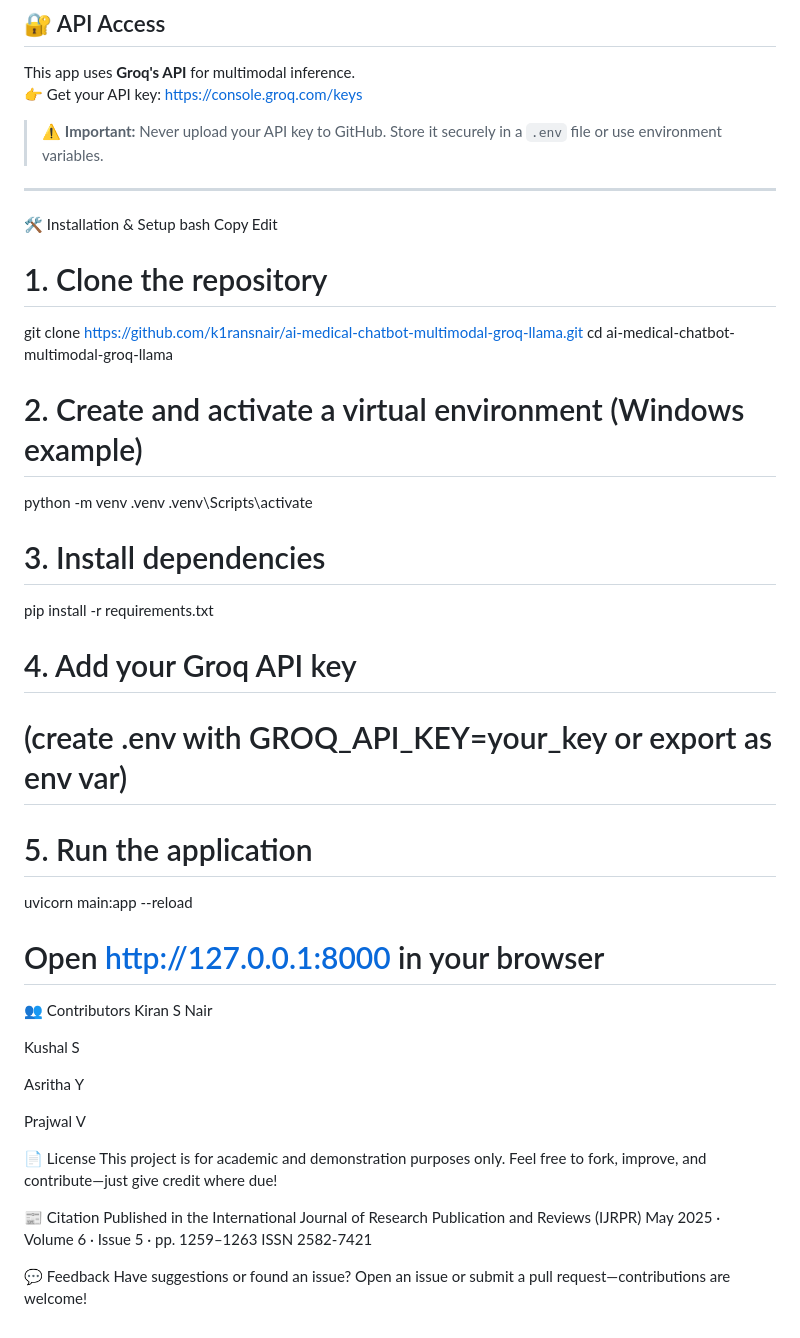
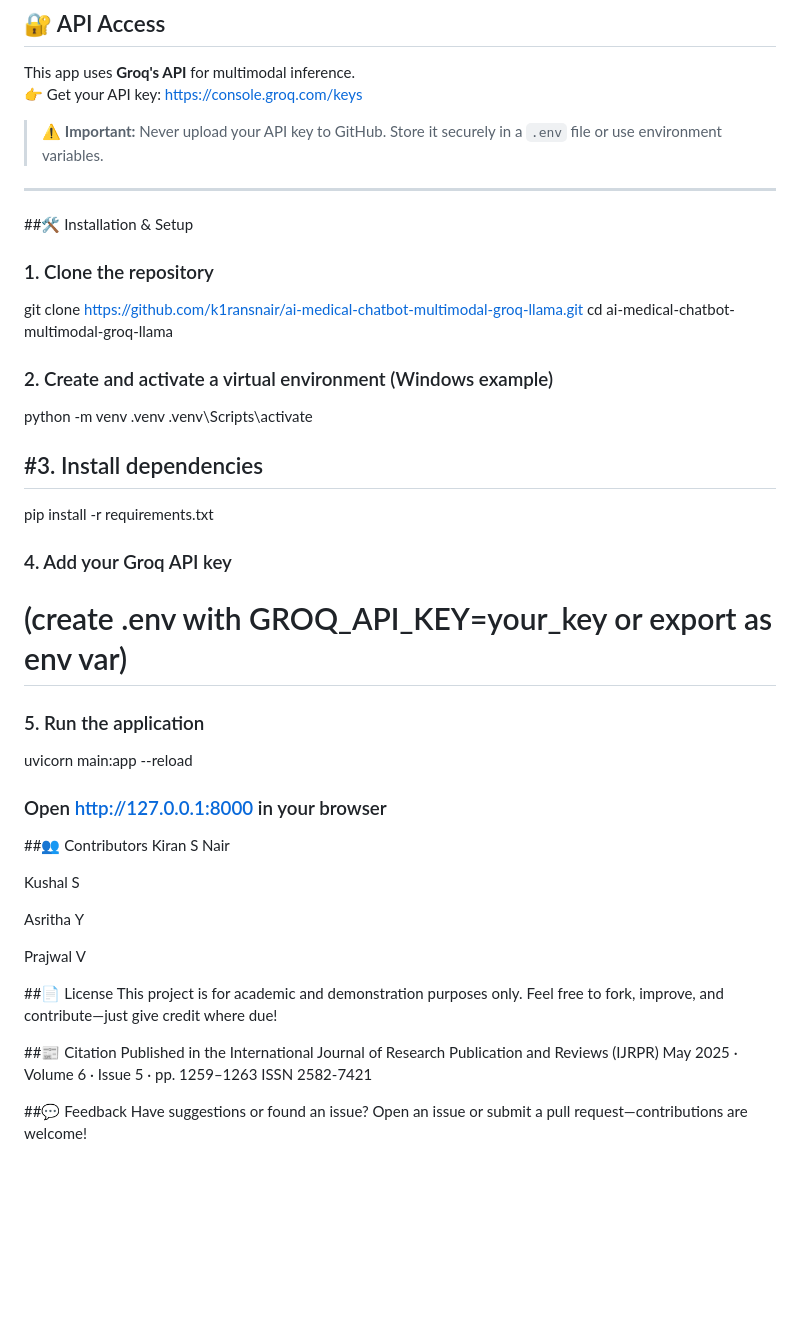
Before and after one commit to kiransnair0501/ai-medical-chatbot-multimodal-groq-llama, a Markdown page: README.md, the part around the change. Rendered like a GitHub page; blank space fills up the shorter version.

```diff
--- a/README.md
+++ b/README.md
@@ -58,29 +58,27 @@ This app uses **Groq's API** for multimodal inference.
 
 ---
 
-🛠 Installation & Setup
-bash
-Copy
-Edit
-# 1. Clone the repository
+##🛠 Installation & Setup
+
+### 1. Clone the repository
 git clone https://github.com/k1ransnair/ai-medical-chatbot-multimodal-groq-llama.git
 cd ai-medical-chatbot-multimodal-groq-llama
 
-# 2. Create and activate a virtual environment (Windows example)
+### 2. Create and activate a virtual environment (Windows example)
 python -m venv .venv
 .venv\Scripts\activate
 
-# 3. Install dependencies
+## #3. Install dependencies
 pip install -r requirements.txt
 
-# 4. Add your Groq API key
+### 4. Add your Groq API key
 #    (create .env with GROQ_API_KEY=your_key or export as env var)
 
-# 5. Run the application
+### 5. Run the application
 uvicorn main:app --reload
-# Open http://127.0.0.1:8000 in your browser
+### Open http://127.0.0.1:8000 in your browser
 
-👥 Contributors
+##👥 Contributors
 Kiran S Nair
 
 Kushal S
@@ -89,15 +87,15 @@ Asritha Y
 
 Prajwal V
 
-📄 License
+##📄 License
 This project is for academic and demonstration purposes only.
 Feel free to fork, improve, and contribute—just give credit where due!
 
-📰 Citation
+##📰 Citation
 Published in the International Journal of Research Publication and Reviews (IJRPR)
 May 2025 · Volume 6 · Issue 5 · pp. 1259–1263
 ISSN 2582‑7421
 
-💬 Feedback
+##💬 Feedback
 Have suggestions or found an issue?
 Open an issue or submit a pull request—contributions are welcome!
```
